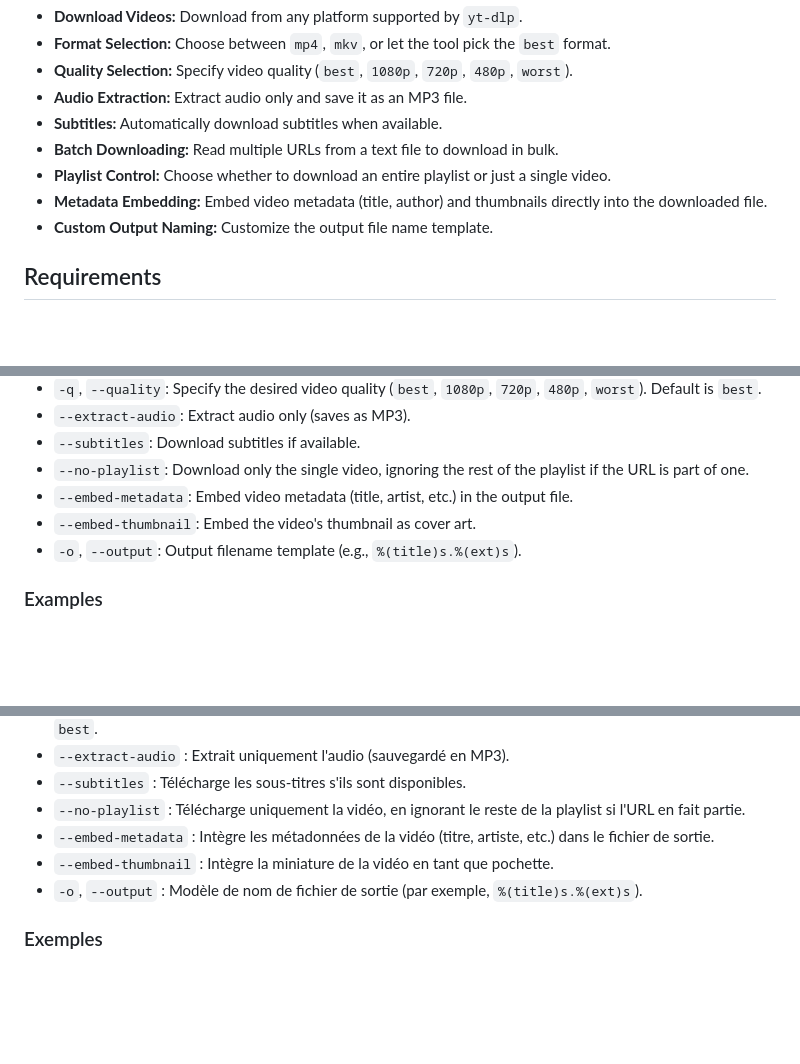
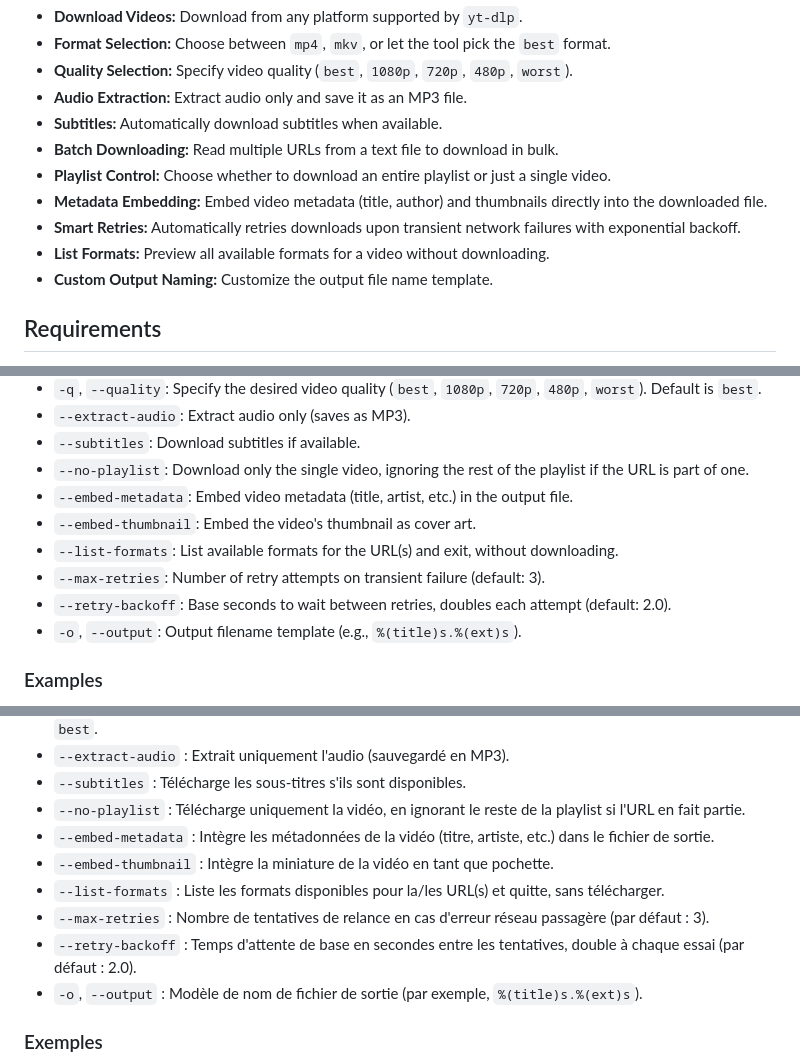
Before and after one commit to Cylae/streamfab, a Markdown page: README.md, 3 parts joined by grey strips. Rendered like a GitHub page; blank space fills up the shorter version.

Commit message:
docs: update documentation for new features
Added descriptions and command-line argument details for the new 'Smart Retries' and 'List Formats' features to both the English and French sections of the README.md file.

```diff
--- a/README.md
+++ b/README.md
@@ -12,6 +12,8 @@ A powerful and versatile command-line video downloader written in Python. It sup
 *   **Batch Downloading:** Read multiple URLs from a text file to download in bulk.
 *   **Playlist Control:** Choose whether to download an entire playlist or just a single video.
 *   **Metadata Embedding:** Embed video metadata (title, author) and thumbnails directly into the downloaded file.
+*   **Smart Retries:** Automatically retries downloads upon transient network failures with exponential backoff.
+*   **List Formats:** Preview all available formats for a video without downloading.
 *   **Custom Output Naming:** Customize the output file name template.
 
 ## Requirements
@@ -54,6 +56,9 @@ python3 src/downloader.py [options] [URL]
 *   `--no-playlist`: Download only the single video, ignoring the rest of the playlist if the URL is part of one.
 *   `--embed-metadata`: Embed video metadata (title, artist, etc.) in the output file.
 *   `--embed-thumbnail`: Embed the video's thumbnail as cover art.
+*   `--list-formats`: List available formats for the URL(s) and exit, without downloading.
+*   `--max-retries`: Number of retry attempts on transient failure (default: 3).
+*   `--retry-backoff`: Base seconds to wait between retries, doubles each attempt (default: 2.0).
 *   `-o`, `--output`: Output filename template (e.g., `%(title)s.%(ext)s`).
 
 ### Examples
@@ -158,6 +165,9 @@ python3 src/downloader.py [options] [URL]
 *   `--no-playlist` : Télécharge uniquement la vidéo, en ignorant le reste de la playlist si l'URL en fait partie.
 *   `--embed-metadata` : Intègre les métadonnées de la vidéo (titre, artiste, etc.) dans le fichier de sortie.
 *   `--embed-thumbnail` : Intègre la miniature de la vidéo en tant que pochette.
+*   `--list-formats` : Liste les formats disponibles pour la/les URL(s) et quitte, sans télécharger.
+*   `--max-retries` : Nombre de tentatives de relance en cas d'erreur réseau passagère (par défaut : 3).
+*   `--retry-backoff` : Temps d'attente de base en secondes entre les tentatives, double à chaque essai (par défaut : 2.0).
 *   `-o`, `--output` : Modèle de nom de fichier de sortie (par exemple, `%(title)s.%(ext)s`).
 
 ### Exemples
```
Also changed, not shown: other parts of README.md (+2 -0 lines).
